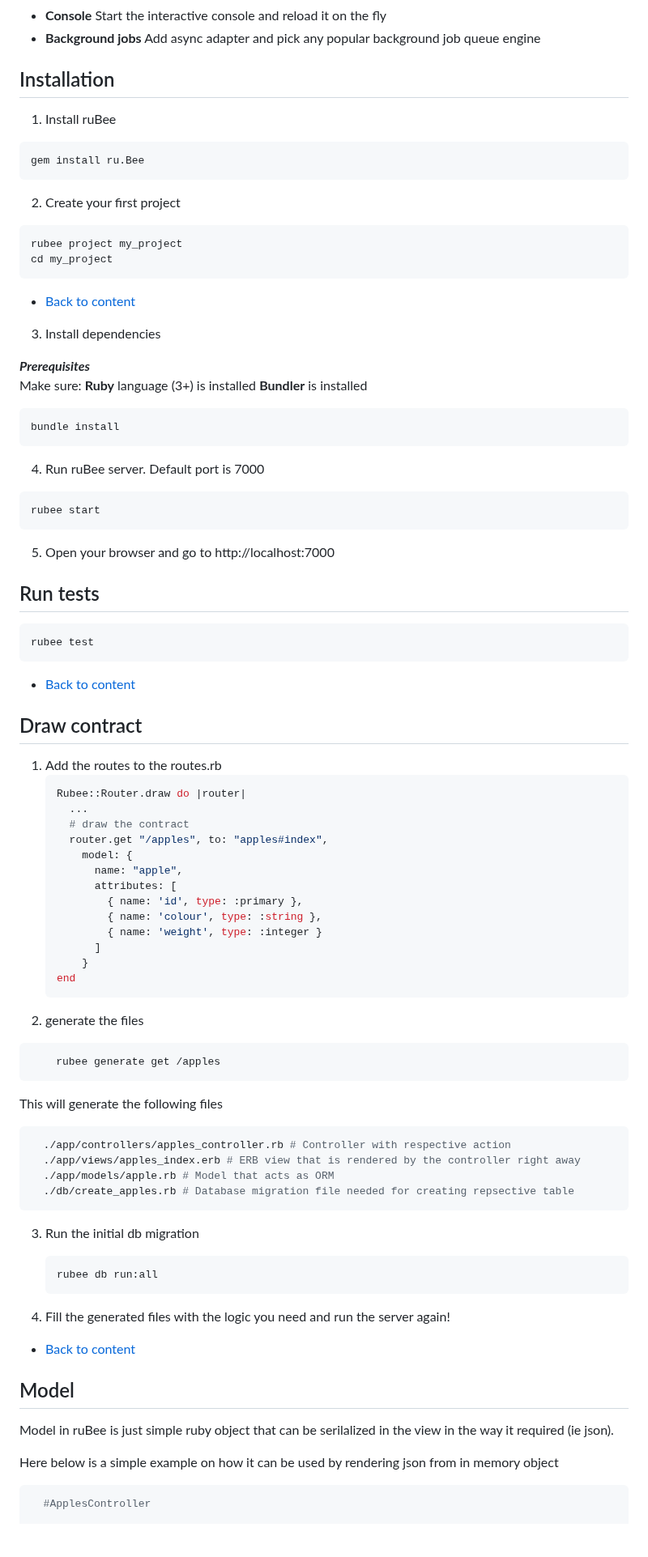
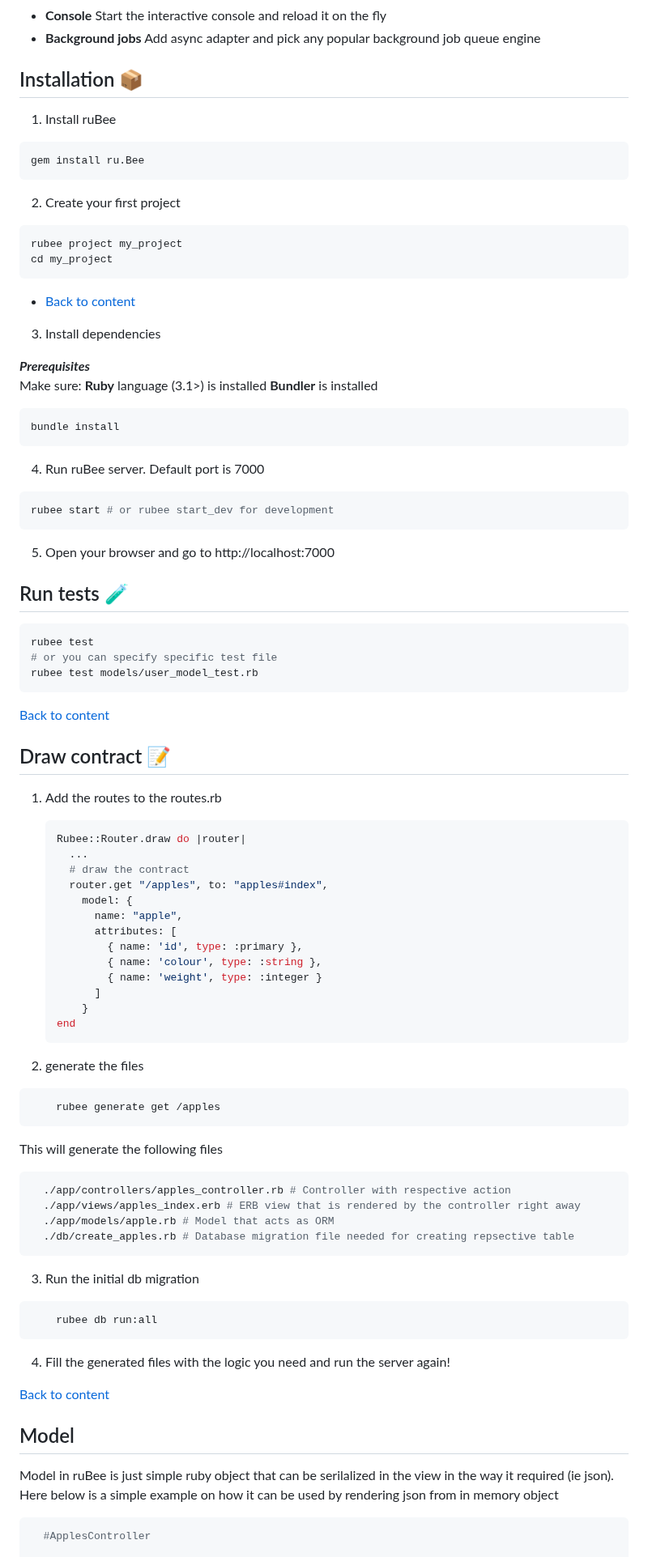
Before and after one commit to nucleom42/rubee, a Markdown page: readme.md, the part around one of its changes. Shown at 81% size. GitHub-like rendering; blank space fills up the shorter version.

````diff
--- a/readme.md
+++ b/readme.md
@@ -59,7 +57,7 @@ Then generate the biolerplate files you need.
 - **Console** Start the interactive console and reload it on the fly
 - **Background jobs** Add async adapter and pick any popular background job queue engine
 
-## Installation
+## Installation 📦
 
 1. Install ruBee
 ```bash
@@ -73,12 +71,11 @@ cd my_project
 ```
 - [Back to content](#Content)
 
-
 3. Install dependencies
 
 ***Prerequisites***<br />
 Make sure:
-**Ruby** language (3+) is installed
+**Ruby** language (3.1>) is installed
 **Bundler** is installed
 
 ```bash
@@ -87,18 +84,21 @@ bundle install
 
 4. Run ruBee server. Default port is 7000
 ```bash
-rubee start
+rubee start # or rubee start_dev for development
 ```
 
 5. Open your browser and go to http://localhost:7000
 
-## Run tests
+## Run tests 🧪
 ```bash
 rubee test
+# or you can specify specific test file
+rubee test models/user_model_test.rb
 ```
-- [Back to content](#Content)
+[Back to content](#Content)
 
-## Draw contract
+## Draw contract 📝
+
 1. Add the routes to the routes.rb
     ```ruby
     Rubee::Router.draw do |router|
@@ -115,6 +115,7 @@ rubee test
         }
     end
     ```
+
 2. generate the files
 ```bash
     rubee generate get /apples
@@ -128,17 +129,17 @@ This will generate the following files
 ```
 
 3. Run the initial db migration
-    ```bash
+```bash
     rubee db run:all
-    ```
+```
 
-5. Fill the generated files with the logic you need and run the server again!
-- [Back to content](#Content)
+4. Fill the generated files with the logic you need and run the server again!
+
+[Back to content](#Content)
 
 ## Model
 Model in ruBee is just simple ruby object that can be serilalized in the view
 in the way it required (ie json).
-
 Here below is a simple example on how it can be used by rendering json from in memory object
 
 ```ruby
````
Also changed, not shown: other parts of readme.md (+87 -61 lines).
